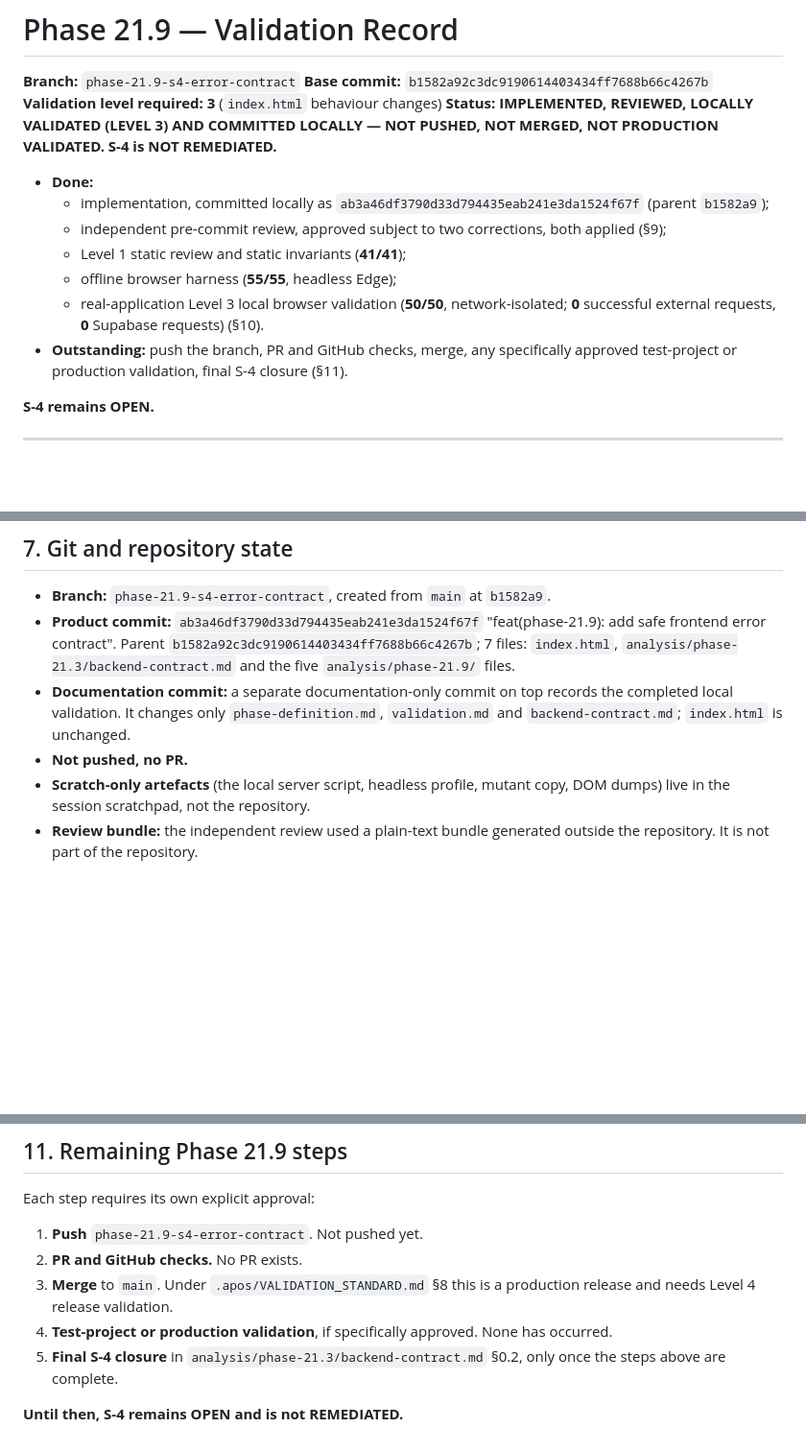
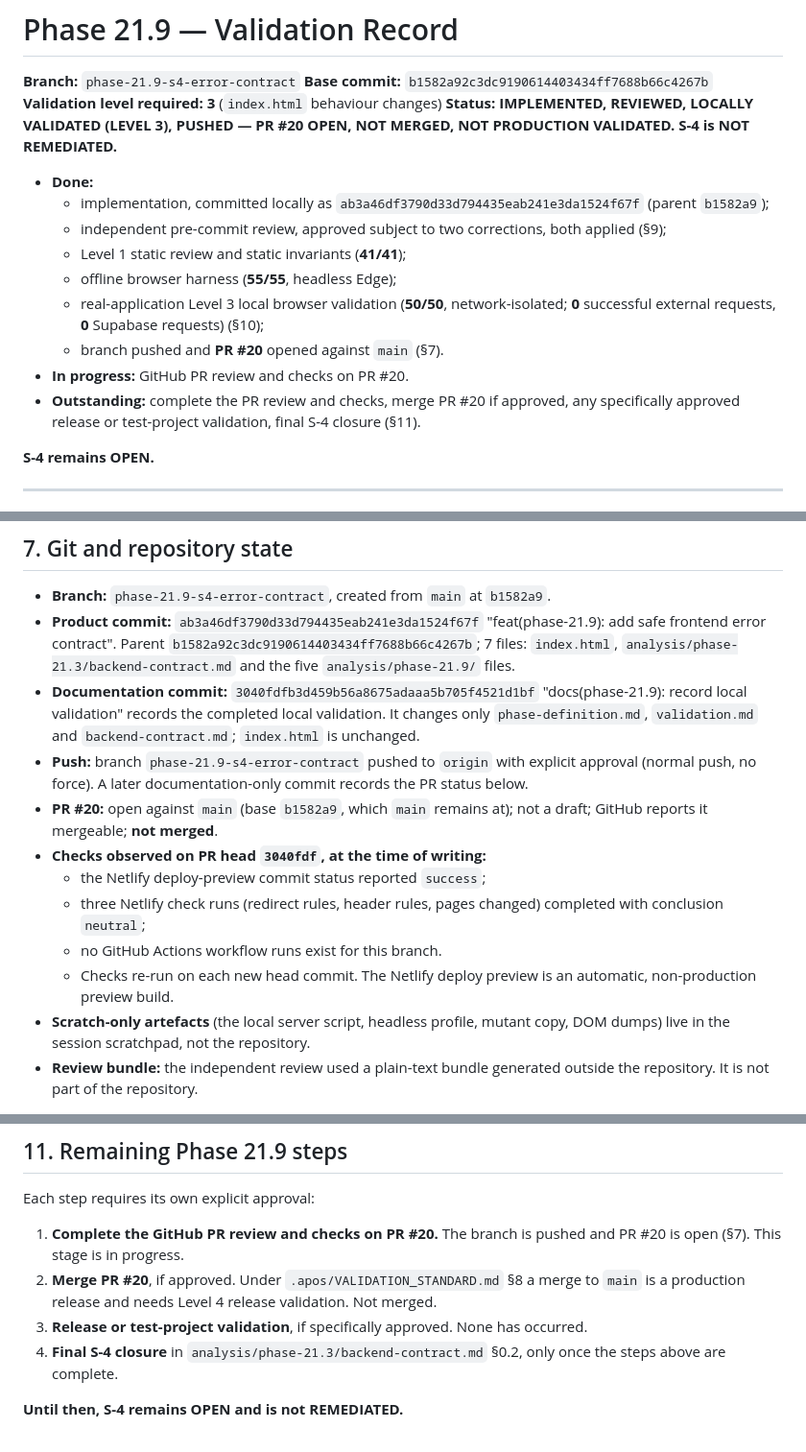
Before and after one commit to nani6hi/stagerz-app, a Markdown page: analysis/phase-21.9/validation.md, 3 parts joined by grey strips. Shown at 96% size. Rendered like a GitHub page; blank space fills up the shorter version.

Commit message:
docs(phase-21.9): record PR status
Co-Authored-By: Claude Opus 5 <noreply@anthropic.com>

```diff
--- a/analysis/phase-21.9/validation.md
+++ b/analysis/phase-21.9/validation.md
@@ -3,14 +3,16 @@
 **Branch:** `phase-21.9-s4-error-contract`
 **Base commit:** `b1582a92c3dc9190614403434ff7688b66c4267b`
 **Validation level required:** **3** (`index.html` behaviour changes)
-**Status:** **IMPLEMENTED, REVIEWED, LOCALLY VALIDATED (LEVEL 3) AND COMMITTED LOCALLY — NOT PUSHED, NOT MERGED, NOT PRODUCTION VALIDATED. S-4 is NOT REMEDIATED.**
+**Status:** **IMPLEMENTED, REVIEWED, LOCALLY VALIDATED (LEVEL 3), PUSHED — PR #20 OPEN, NOT MERGED, NOT PRODUCTION VALIDATED. S-4 is NOT REMEDIATED.**
 - **Done:**
   - implementation, committed locally as `ab3a46df3790d33d794435eab241e3da1524f67f` (parent `b1582a9`);
   - independent pre-commit review, approved subject to two corrections, both applied (§9);
   - Level 1 static review and static invariants (**41/41**);
   - offline browser harness (**55/55**, headless Edge);
-  - real-application Level 3 local browser validation (**50/50**, network-isolated; **0** successful external requests, **0** Supabase requests) (§10).
-- **Outstanding:** push the branch, PR and GitHub checks, merge, any specifically approved test-project or production validation, final S-4 closure (§11).
+  - real-application Level 3 local browser validation (**50/50**, network-isolated; **0** successful external requests, **0** Supabase requests) (§10);
+  - branch pushed and **PR #20** opened against `main` (§7).
+- **In progress:** GitHub PR review and checks on PR #20.
+- **Outstanding:** complete the PR review and checks, merge PR #20 if approved, any specifically approved release or test-project validation, final S-4 closure (§11).
 
 **S-4 remains OPEN.**
 
@@ -146,8 +148,14 @@ A scratch copy of `index.html` (outside the repository) was given three faults:
 
 - **Branch:** `phase-21.9-s4-error-contract`, created from `main` at `b1582a9`.
 - **Product commit:** `ab3a46df3790d33d794435eab241e3da1524f67f` "feat(phase-21.9): add safe frontend error contract". Parent `b1582a92c3dc9190614403434ff7688b66c4267b`; 7 files: `index.html`, `analysis/phase-21.3/backend-contract.md` and the five `analysis/phase-21.9/` files.
-- **Documentation commit:** a separate documentation-only commit on top records the completed local validation. It changes only `phase-definition.md`, `validation.md` and `backend-contract.md`; `index.html` is unchanged.
-- **Not pushed, no PR.**
+- **Documentation commit:** `3040fdfb3d459b56a8675adaaa5b705f4521d1bf` "docs(phase-21.9): record local validation" records the completed local validation. It changes only `phase-definition.md`, `validation.md` and `backend-contract.md`; `index.html` is unchanged.
+- **Push:** branch `phase-21.9-s4-error-contract` pushed to `origin` with explicit approval (normal push, no force). A later documentation-only commit records the PR status below.
+- **PR #20:** open against `main` (base `b1582a9`, which `main` remains at); not a draft; GitHub reports it mergeable; **not merged**.
+- **Checks observed on PR head `3040fdf`, at the time of writing:**
+  - the Netlify deploy-preview commit status reported `success`;
+  - three Netlify check runs (redirect rules, header rules, pages changed) completed with conclusion `neutral`;
+  - no GitHub Actions workflow runs exist for this branch.
+  - Checks re-run on each new head commit. The Netlify deploy preview is an automatic, non-production preview build.
 - **Scratch-only artefacts** (the local server script, headless profile, mutant copy, DOM dumps) live in the session scratchpad, not the repository.
 - **Review bundle:** the independent review used a plain-text bundle generated outside the repository. It is not part of the repository.
 
@@ -248,10 +256,9 @@ The workstation's **Kaspersky** antivirus intercepts local HTTP traffic. It inse
 
 Each step requires its own explicit approval:
 
-1. **Push** `phase-21.9-s4-error-contract`. Not pushed yet.
-2. **PR and GitHub checks.** No PR exists.
-3. **Merge** to `main`. Under `.apos/VALIDATION_STANDARD.md` §8 this is a production release and needs Level 4 release validation.
-4. **Test-project or production validation**, if specifically approved. None has occurred.
-5. **Final S-4 closure** in `analysis/phase-21.3/backend-contract.md` §0.2, only once the steps above are complete.
+1. **Complete the GitHub PR review and checks on PR #20.** The branch is pushed and PR #20 is open (§7). This stage is in progress.
+2. **Merge PR #20**, if approved. Under `.apos/VALIDATION_STANDARD.md` §8 a merge to `main` is a production release and needs Level 4 release validation. Not merged.
+3. **Release or test-project validation**, if specifically approved. None has occurred.
+4. **Final S-4 closure** in `analysis/phase-21.3/backend-contract.md` §0.2, only once the steps above are complete.
 
 **Until then, S-4 remains OPEN and is not REMEDIATED.**
```
Also changed, not shown: other parts of analysis/phase-21.9/validation.md (+1 -1 lines), analysis/phase-21.3/backend-contract.md (+3 -3 lines), analysis/phase-21.9/phase-definition.md (+12 -10 lines).
